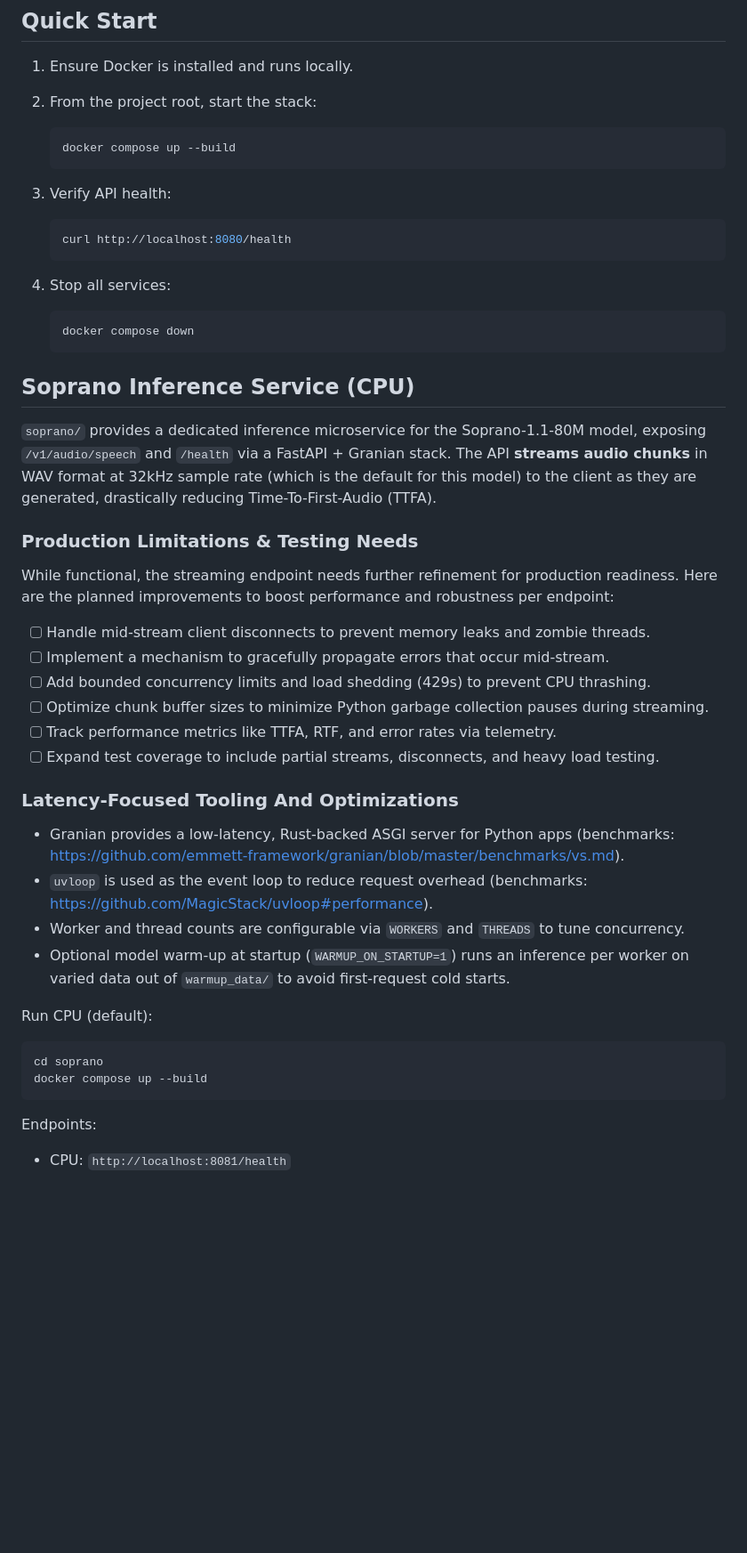
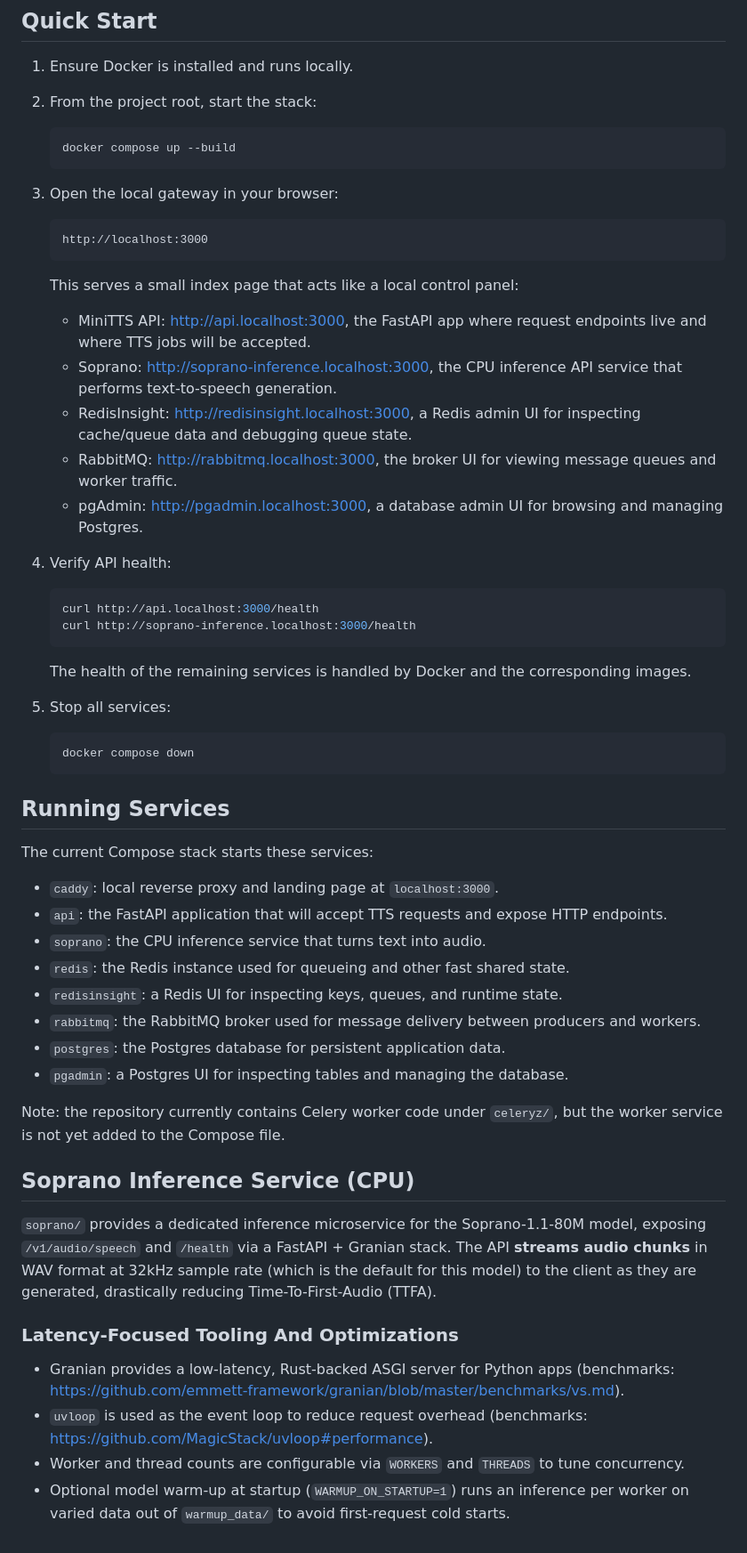
Before and after one commit to mikayelgr/minitts, a Markdown page: README.md, the part around one of its changes. Shown at 89% size. Drawn GitHub-style; blank space fills up the shorter version.

Commit message:
Update README.md to enhance Docker Compose stack details and local gateway instructions

````diff
--- a/README.md
+++ b/README.md
@@ -38,35 +39,53 @@ This means the repository is already aligned with the requested stack direction
    docker compose up --build
    ```
 
-3. Verify API health:
+3. Open the local gateway in your browser:
+
+   ```text
+   http://localhost:3000
+   ```
+
+   This serves a small index page that acts like a local control panel:
+
+   - MiniTTS API: <http://api.localhost:3000>, the FastAPI app where request endpoints live and where TTS jobs will be accepted.
+   - Soprano: <http://soprano-inference.localhost:3000>, the CPU inference API service that performs text-to-speech generation.
+   - RedisInsight: <http://redisinsight.localhost:3000>, a Redis admin UI for inspecting cache/queue data and debugging queue state.
+   - RabbitMQ: <http://rabbitmq.localhost:3000>, the broker UI for viewing message queues and worker traffic.
+   - pgAdmin: <http://pgadmin.localhost:3000>, a database admin UI for browsing and managing Postgres.
+
+4. Verify API health:
 
    ```bash
-   curl http://localhost:8080/health
+   curl http://api.localhost:3000/health
+   curl http://soprano-inference.localhost:3000/health
    ```
 
-4. Stop all services:
+   The health of the remaining services is handled by Docker and the corresponding images.
+
+5. Stop all services:
 
    ```bash
    docker compose down
    ```
 
+## Running Services
+
+The current Compose stack starts these services:
+
+- `caddy`: local reverse proxy and landing page at `localhost:3000`.
+- `api`: the FastAPI application that will accept TTS requests and expose HTTP endpoints.
+- `soprano`: the CPU inference service that turns text into audio.
+- `redis`: the Redis instance used for queueing and other fast shared state.
+- `redisinsight`: a Redis UI for inspecting keys, queues, and runtime state.
+- `rabbitmq`: the RabbitMQ broker used for message delivery between producers and workers.
+- `postgres`: the Postgres database for persistent application data.
+- `pgadmin`: a Postgres UI for inspecting tables and managing the database.
+
+Note: the repository currently contains Celery worker code under `celeryz/`, but the worker service is not yet added to the Compose file.
+
 ## Soprano Inference Service (CPU)
 
 `soprano/` provides a dedicated inference microservice for the Soprano-1.1-80M model, exposing `/v1/audio/speech` and `/health` via a FastAPI + Granian stack. The API **streams audio chunks** in WAV format at 32kHz sample rate (which is the default for this model) to the client as they are generated, drastically reducing Time-To-First-Audio (TTFA).
-
-### Production Limitations & Testing Needs
-
-While functional, the streaming endpoint needs further refinement for production readiness. Here are the planned improvements to boost performance and robustness per endpoint:
-
-- [ ] Handle mid-stream client disconnects to prevent memory leaks and zombie threads.
-- [ ] Implement a mechanism to gracefully propagate errors that occur mid-stream.
-- [ ] Add bounded concurrency limits and load shedding (429s) to prevent CPU thrashing.
-- [ ] Optimize chunk buffer sizes to minimize Python garbage collection pauses during streaming.
-- [ ] Track performance metrics like TTFA, RTF, and error rates via telemetry.
-- [ ] Expand test coverage to include partial streams, disconnects, and heavy load testing.
-
-<!-- Out of scope -->
-<!-- - [ ] Integrate inference accelerations (ONNX/OpenVINO/quantization) to maximize CPU throughput. -->
 
 ### Latency-Focused Tooling And Optimizations
 
@@ -74,14 +93,3 @@ While functional, the streaming endpoint needs further refinement for production
 - `uvloop` is used as the event loop to reduce request overhead (benchmarks: <https://github.com/MagicStack/uvloop#performance>).
 - Worker and thread counts are configurable via `WORKERS` and `THREADS` to tune concurrency.
 - Optional model warm-up at startup (`WARMUP_ON_STARTUP=1`) runs an inference per worker on varied data out of `warmup_data/` to avoid first-request cold starts.
-
-Run CPU (default):
-
-```bash
-cd soprano
-docker compose up --build
-```
-
-Endpoints:
-
-- CPU: `http://localhost:8081/health`
````
Also changed, not shown: other parts of README.md (+3 -2 lines).
